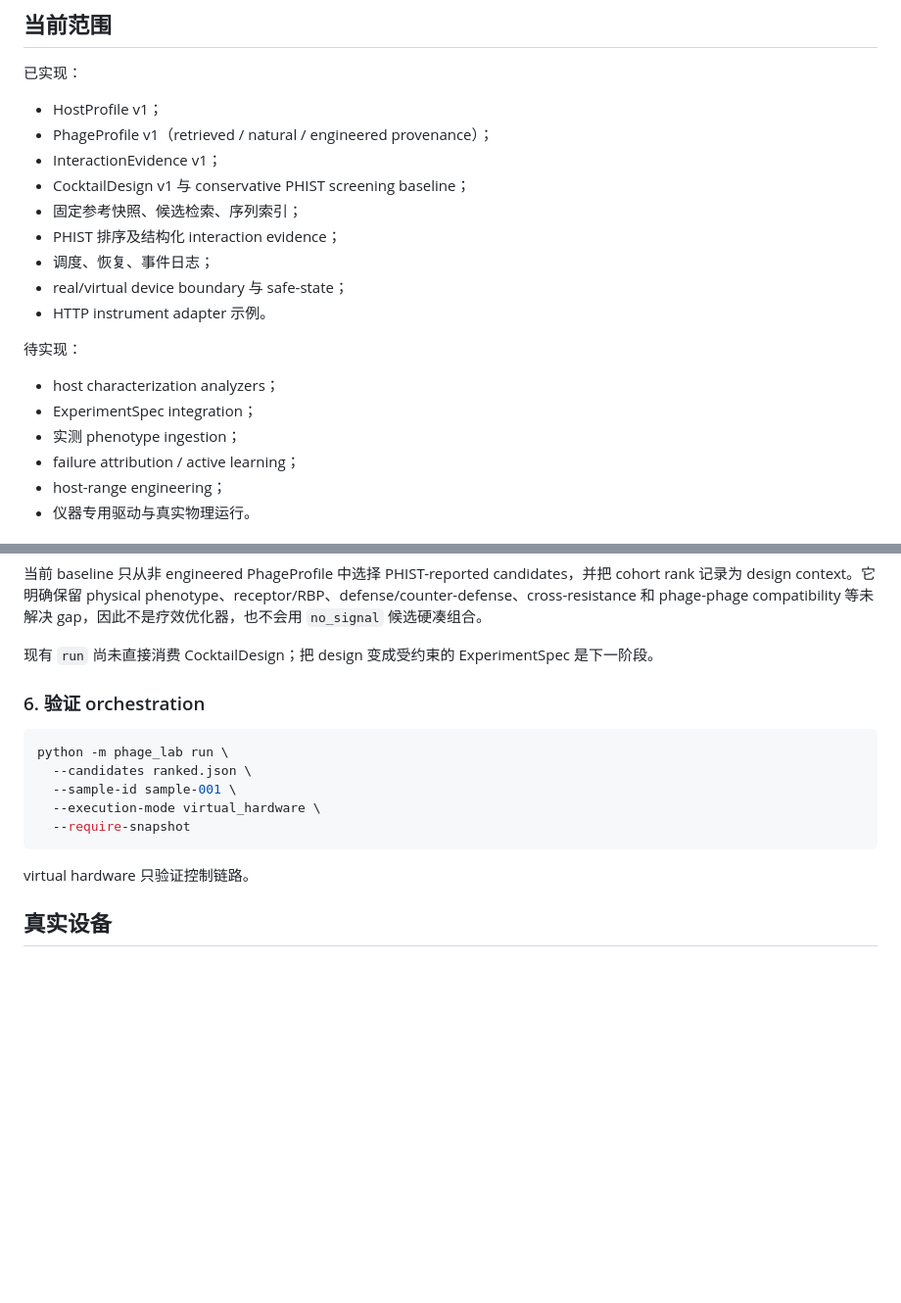
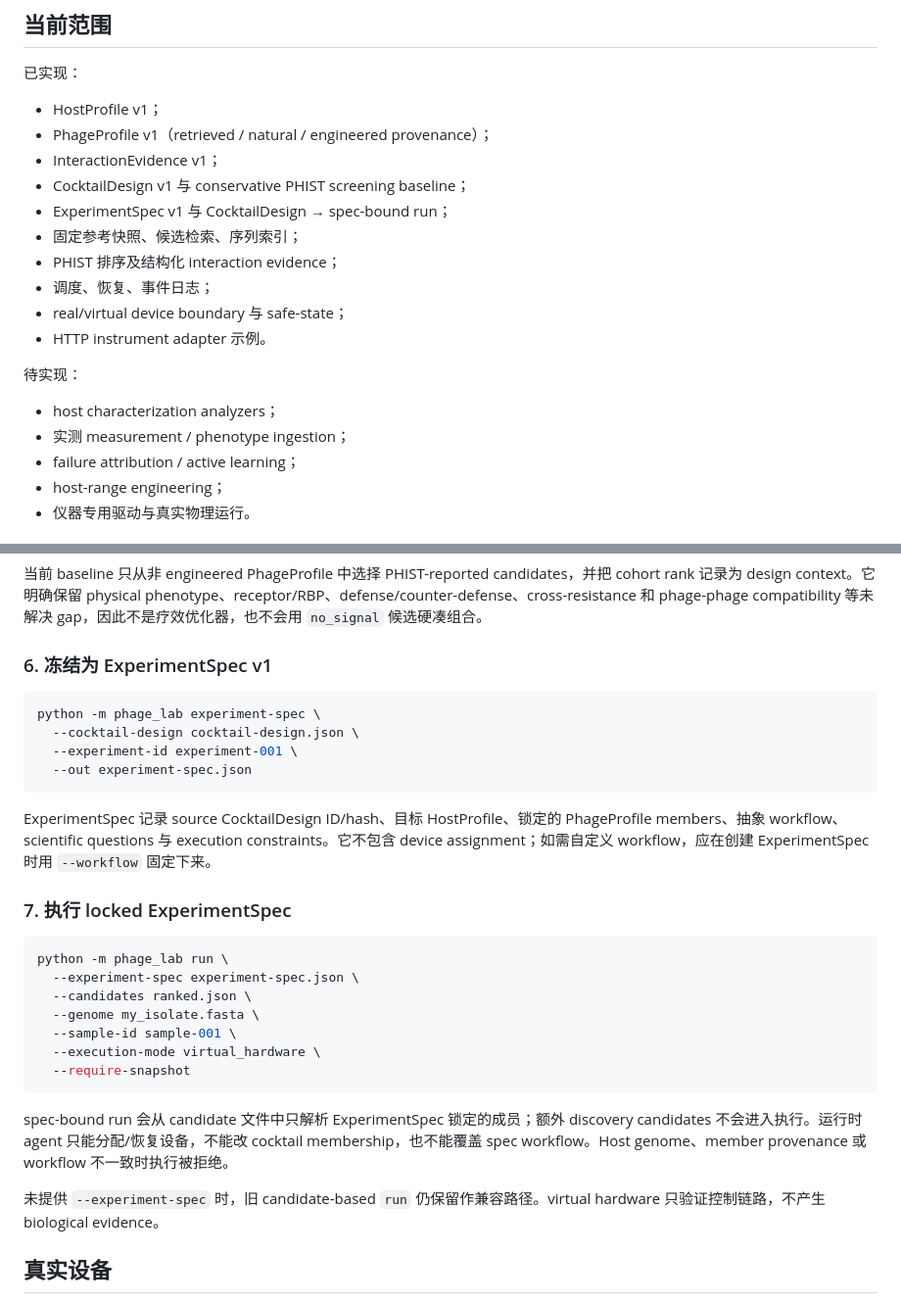
Before and after one commit to edgarcuth-web/self-driving-lab-for-phage-therapy, a Markdown page: README.md, 2 parts joined by grey strips. Shown at 98% size. Drawn GitHub-style; blank space fills up the shorter version.

Commit message:
Document ExperimentSpec-bound execution

````diff
--- a/README.md
+++ b/README.md
@@ -29,6 +29,7 @@ FailureAttribution / model update
 - PhageProfile v1（retrieved / natural / engineered provenance）；
 - InteractionEvidence v1；
 - CocktailDesign v1 与 conservative PHIST screening baseline；
+- ExperimentSpec v1 与 CocktailDesign → spec-bound run；
 - 固定参考快照、候选检索、序列索引；
 - PHIST 排序及结构化 interaction evidence；
 - 调度、恢复、事件日志；
@@ -38,8 +39,7 @@ FailureAttribution / model update
 待实现：
 
 - host characterization analyzers；
-- ExperimentSpec integration；
-- 实测 phenotype ingestion；
+- 实测 measurement / phenotype ingestion；
 - failure attribution / active learning；
 - host-range engineering；
 - 仪器专用驱动与真实物理运行。
@@ -135,19 +135,32 @@ python -m phage_lab cocktail-design \
 
 当前 baseline 只从非 engineered PhageProfile 中选择 PHIST-reported candidates，并把 cohort rank 记录为 design context。它明确保留 physical phenotype、receptor/RBP、defense/counter-defense、cross-resistance 和 phage-phage compatibility 等未解决 gap，因此不是疗效优化器，也不会用 `no_signal` 候选硬凑组合。
 
-现有 `run` 尚未直接消费 CocktailDesign；把 design 变成受约束的 ExperimentSpec 是下一阶段。
+### 6. 冻结为 ExperimentSpec v1
 
-### 6. 验证 orchestration
+```bash
+python -m phage_lab experiment-spec \
+  --cocktail-design cocktail-design.json \
+  --experiment-id experiment-001 \
+  --out experiment-spec.json
+```
+
+ExperimentSpec 记录 source CocktailDesign ID/hash、目标 HostProfile、锁定的 PhageProfile members、抽象 workflow、scientific questions 与 execution constraints。它不包含 device assignment；如需自定义 workflow，应在创建 ExperimentSpec 时用 `--workflow` 固定下来。
+
+### 7. 执行 locked ExperimentSpec
 
 ```bash
 python -m phage_lab run \
+  --experiment-spec experiment-spec.json \
   --candidates ranked.json \
+  --genome my_isolate.fasta \
   --sample-id sample-001 \
   --execution-mode virtual_hardware \
   --require-snapshot
 ```
 
-virtual hardware 只验证控制链路。
+spec-bound run 会从 candidate 文件中只解析 ExperimentSpec 锁定的成员；额外 discovery candidates 不会进入执行。运行时 agent 只能分配/恢复设备，不能改 cocktail membership，也不能覆盖 spec workflow。Host genome、member provenance 或 workflow 不一致时执行被拒绝。
+
+未提供 `--experiment-spec` 时，旧 candidate-based `run` 仍保留作兼容路径。virtual hardware 只验证控制链路，不产生 biological evidence。
 
 ## 真实设备
 
````
